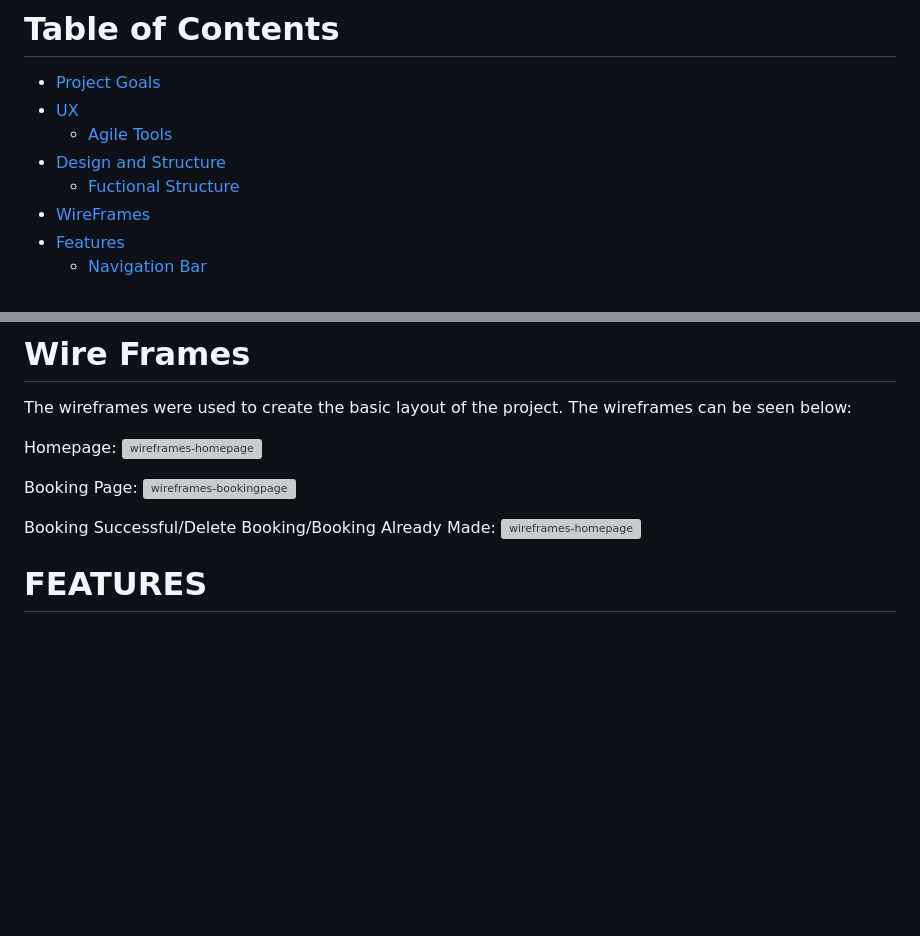
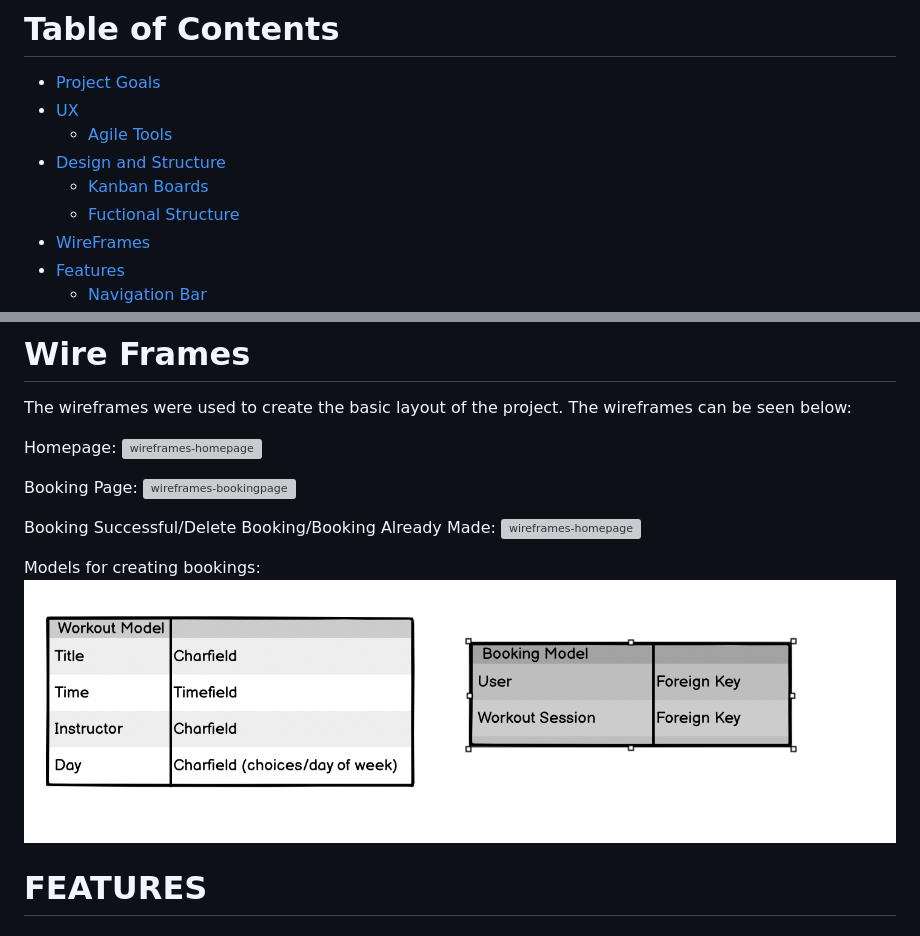
Before and after one commit to Jaimilit/CrossFit-Signup, a Markdown page: README.md, 2 parts joined by grey strips. Rendered like a GitHub page; pictures changed too: static/assets/wireframes/models.png (added); blank space fills up the shorter version; grey boxes are pictures that could not be loaded.

```diff
--- a/README.md
+++ b/README.md
@@ -12,6 +12,7 @@ The deployed app [Heroku](https://crossfit-signup-4bbbc5fa58ea.herokuapp.com/)
 - [UX](#ux)
     - [Agile Tools](#Agile-Tools)
 - [Design and Structure](#design-and-structure)
+    - [Kanban Boards](#kanban-boards)
     - [Fuctional Structure](#functional-structure)
 - [WireFrames](#Wireframes)
 - [Features](#features)
@@ -103,6 +117,8 @@ Booking Page:
 Booking Successful/Delete Booking/Booking Already Made:
 ![wireframes-homepage](./static/assets/wireframes/wireframes-bookings.png)
 
+Models for creating bookings:
+![wireframes-models](./static/assets/wireframes/models.png)
 
 # FEATURES
 
```
Also changed, not shown: other parts of README.md (+14 -1 lines), static/assets/features/kanban-example.png (added), static/assets/validations/Lighthouse.png (added).
